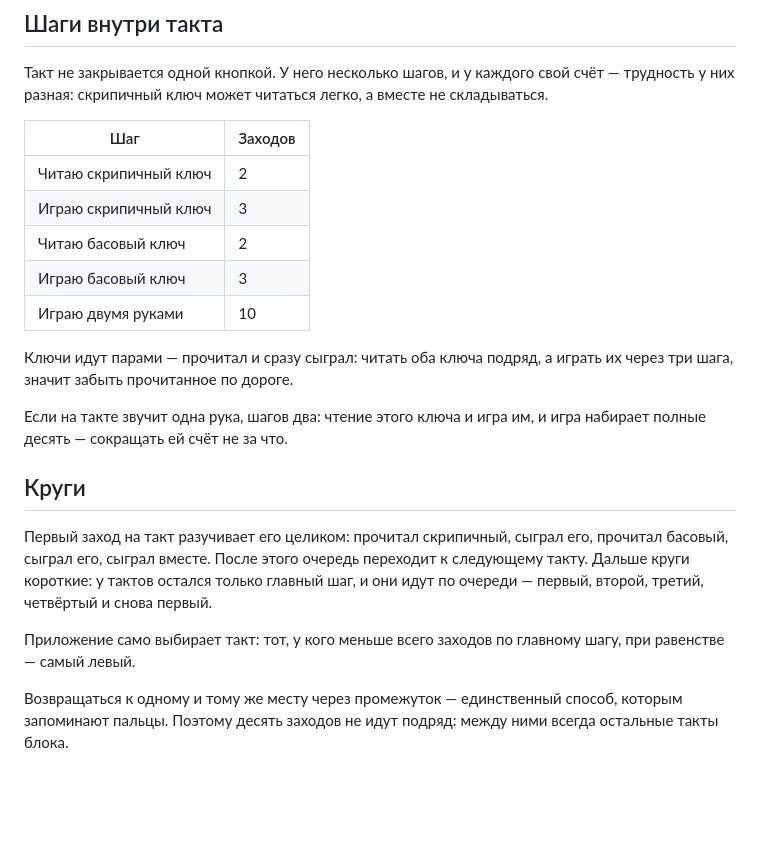
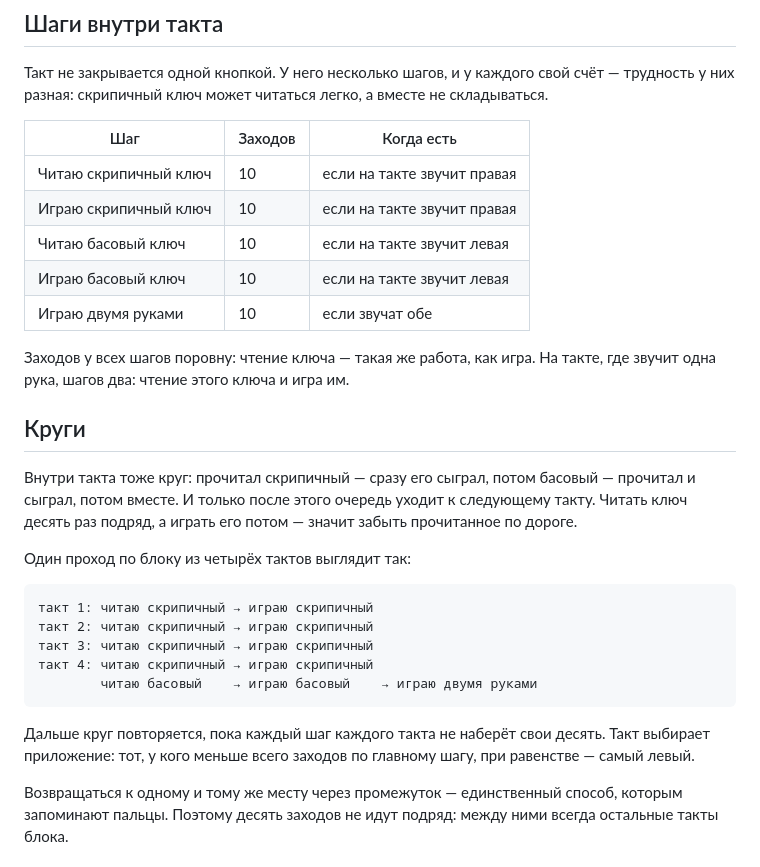
Before and after one commit to buzulutskiy/keiko, a Markdown page: PRACTICE.md, the part around the change. Drawn GitHub-style; blank space fills up the shorter version.

Commit message:
Схема практики в тексте: десять заходов у каждого шага

````diff
--- a/PRACTICE.md
+++ b/PRACTICE.md
@@ -17,29 +17,37 @@
 счёт — трудность у них разная: скрипичный ключ может читаться легко, а вместе
 не складываться.
 
-| Шаг | Заходов |
-|---|---|
-| Читаю скрипичный ключ | 2 |
-| Играю скрипичный ключ | 3 |
-| Читаю басовый ключ | 2 |
-| Играю басовый ключ | 3 |
-| Играю двумя руками | 10 |
+| Шаг | Заходов | Когда есть |
+|---|---|---|
+| Читаю скрипичный ключ | 10 | если на такте звучит правая |
+| Играю скрипичный ключ | 10 | если на такте звучит правая |
+| Читаю басовый ключ | 10 | если на такте звучит левая |
+| Играю басовый ключ | 10 | если на такте звучит левая |
+| Играю двумя руками | 10 | если звучат обе |
 
-Ключи идут парами — прочитал и сразу сыграл: читать оба ключа подряд, а играть
-их через три шага, значит забыть прочитанное по дороге.
-
-Если на такте звучит одна рука, шагов два: чтение этого ключа и игра им, и игра
-набирает полные десять — сокращать ей счёт не за что.
+Заходов у всех шагов поровну: чтение ключа — такая же работа, как игра.
+На такте, где звучит одна рука, шагов два: чтение этого ключа и игра им.
 
 ## Круги
 
-Первый заход на такт разучивает его целиком: прочитал скрипичный, сыграл его,
-прочитал басовый, сыграл его, сыграл вместе. После этого очередь переходит к
-следующему такту. Дальше круги короткие: у тактов остался только главный шаг,
-и они идут по очереди — первый, второй, третий, четвёртый и снова первый.
+Внутри такта тоже круг: прочитал скрипичный — сразу его сыграл, потом басовый —
+прочитал и сыграл, потом вместе. И только после этого очередь уходит к
+следующему такту. Читать ключ десять раз подряд, а играть его потом — значит
+забыть прочитанное по дороге.
 
-Приложение само выбирает такт: тот, у кого меньше всего заходов по главному
-шагу, при равенстве — самый левый.
+Один проход по блоку из четырёх тактов выглядит так:
+
+```
+такт 1: читаю скрипичный → играю скрипичный
+такт 2: читаю скрипичный → играю скрипичный
+такт 3: читаю скрипичный → играю скрипичный
+такт 4: читаю скрипичный → играю скрипичный
+        читаю басовый    → играю басовый    → играю двумя руками
+```
+
+Дальше круг повторяется, пока каждый шаг каждого такта не наберёт свои десять.
+Такт выбирает приложение: тот, у кого меньше всего заходов по главному шагу,
+при равенстве — самый левый.
 
 Возвращаться к одному и тому же месту через промежуток — единственный способ,
 которым запоминают пальцы. Поэтому десять заходов не идут подряд: между ними
````
